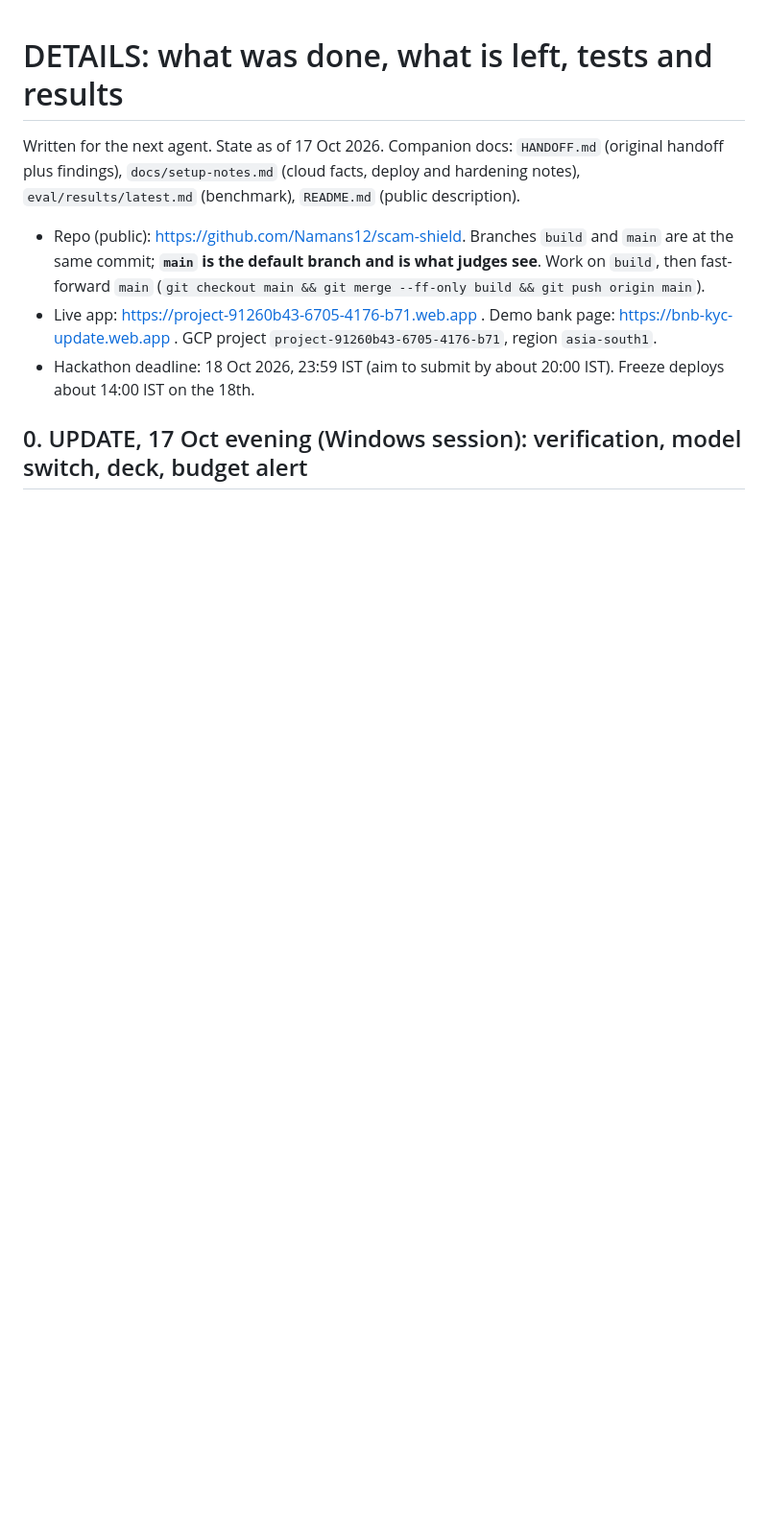
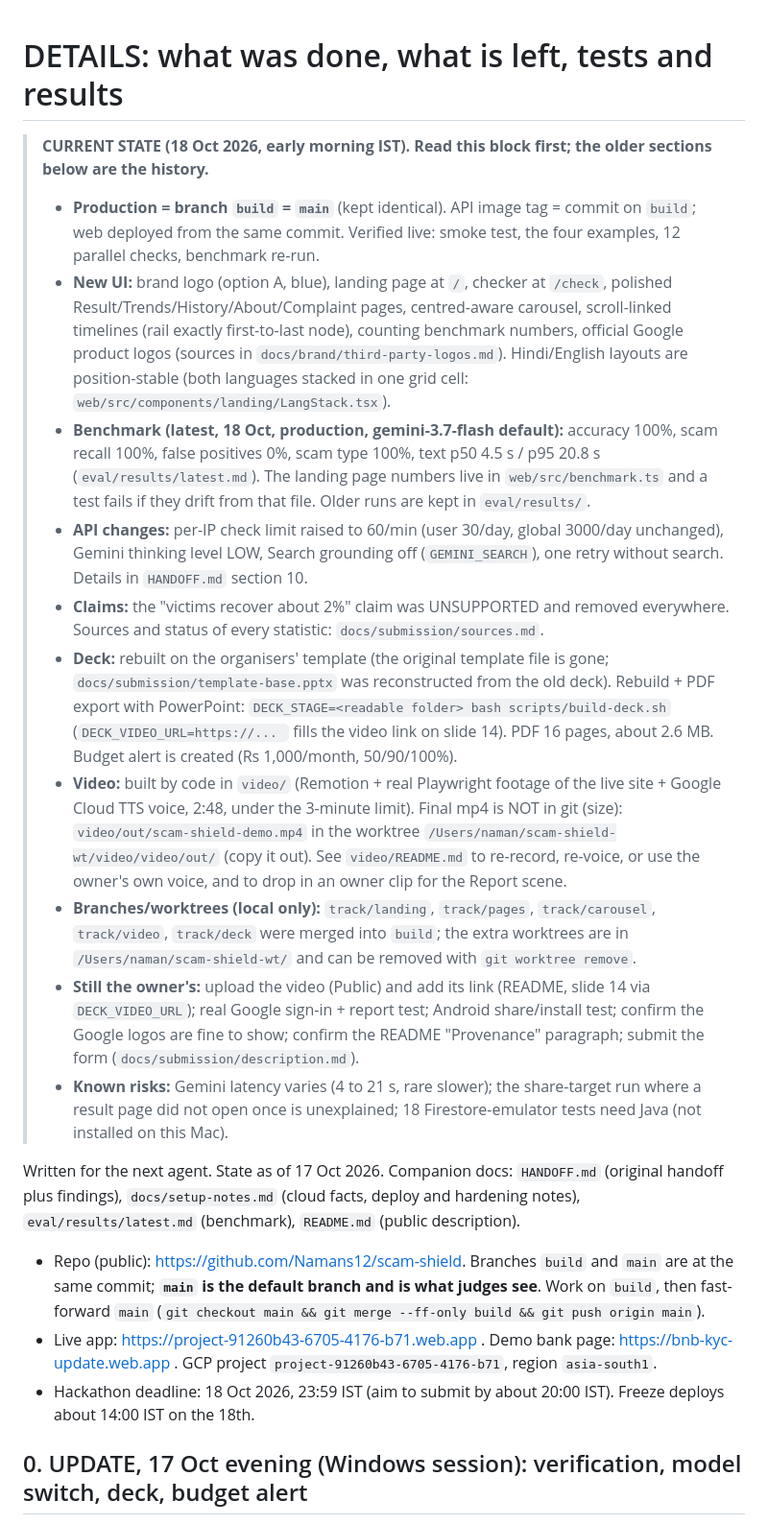
Before and after one commit to Namans12/scam-shield, a Markdown page: DETAILS.md, the part around the change. Shown at 96% size. Rendered like a GitHub page; blank space fills up the shorter version.

Commit message:
docs: DETAILS.md current-state block for the next agent
Co-Authored-By: Claude Sonnet 5.5 <noreply@anthropic.com>

```diff
--- a/DETAILS.md
+++ b/DETAILS.md
@@ -1,4 +1,18 @@
 # DETAILS: what was done, what is left, tests and results
+
+> **CURRENT STATE (18 Oct 2026, early morning IST). Read this block first; the older sections below are the history.**
+> - **Production = branch `build` = `main`** (kept identical). API image tag = commit on `build`; web deployed from the same commit. Verified live: smoke test, the four examples, 12 parallel checks, benchmark re-run.
+> - **New UI:** brand logo (option A, blue), landing page at `/`, checker at `/check`, polished Result/Trends/History/About/Complaint pages, centred-aware carousel, scroll-linked timelines (rail exactly first-to-last node), counting benchmark numbers, official Google product logos (sources in `docs/brand/third-party-logos.md`). Hindi/English layouts are position-stable (both languages stacked in one grid cell: `web/src/components/landing/LangStack.tsx`).
+> - **Benchmark (latest, 18 Oct, production, gemini-3.7-flash default):** accuracy 100%, scam recall 100%, false positives 0%, scam type 100%, text p50 4.5 s / p95 20.8 s (`eval/results/latest.md`). The landing page numbers live in `web/src/benchmark.ts` and a test fails if they drift from that file. Older runs are kept in `eval/results/`.
+> - **API changes:** per-IP check limit raised to 60/min (user 30/day, global 3000/day unchanged), Gemini thinking level LOW, Search grounding off (`GEMINI_SEARCH`), one retry without search. Details in `HANDOFF.md` section 10.
+> - **Claims:** the "victims recover about 2%" claim was UNSUPPORTED and removed everywhere. Sources and status of every statistic: `docs/submission/sources.md`.
+> - **Deck:** rebuilt on the organisers' template (the original template file is gone; `docs/submission/template-base.pptx` was reconstructed from the old deck). Rebuild + PDF export with PowerPoint: `DECK_STAGE=<readable folder> bash scripts/build-deck.sh` (`DECK_VIDEO_URL=https://... ` fills the video link on slide 14). PDF 16 pages, about 2.6 MB. Budget alert is created (Rs 1,000/month, 50/90/100%).
+> - **Video:** built by code in `video/` (Remotion + real Playwright footage of the live site + Google Cloud TTS voice, 2:48, under the 3-minute limit). Final mp4 is NOT in git (size): `video/out/scam-shield-demo.mp4` in the worktree `/Users/naman/scam-shield-wt/video/video/out/` (copy it out). See `video/README.md` to re-record, re-voice, or use the owner's own voice, and to drop in an owner clip for the Report scene.
+> - **Branches/worktrees (local only):** `track/landing`, `track/pages`, `track/carousel`, `track/video`, `track/deck` were merged into `build`; the extra worktrees are in `/Users/naman/scam-shield-wt/` and can be removed with `git worktree remove`.
+> - **Still the owner's:** upload the video (Public) and add its link (README, slide 14 via `DECK_VIDEO_URL`); real Google sign-in + report test; Android share/install test; confirm the Google logos are fine to show; confirm the README "Provenance" paragraph; submit the form (`docs/submission/description.md`).
+> - **Known risks:** Gemini latency varies (4 to 21 s, rare slower); the share-target run where a result page did not open once is unexplained; 18 Firestore-emulator tests need Java (not installed on this Mac).
+
+
 
 Written for the next agent. State as of 17 Oct 2026. Companion docs: `HANDOFF.md` (original handoff plus findings), `docs/setup-notes.md` (cloud facts, deploy and hardening notes), `eval/results/latest.md` (benchmark), `README.md` (public description).
 
```
